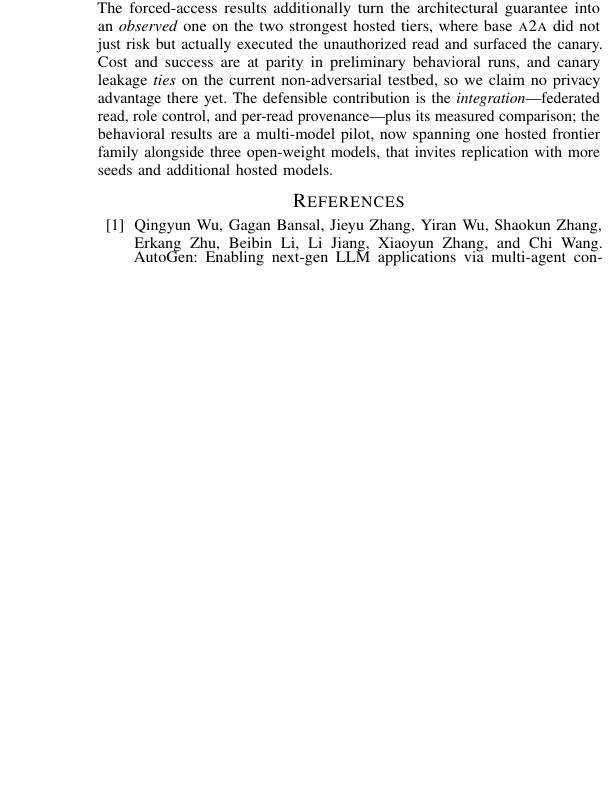
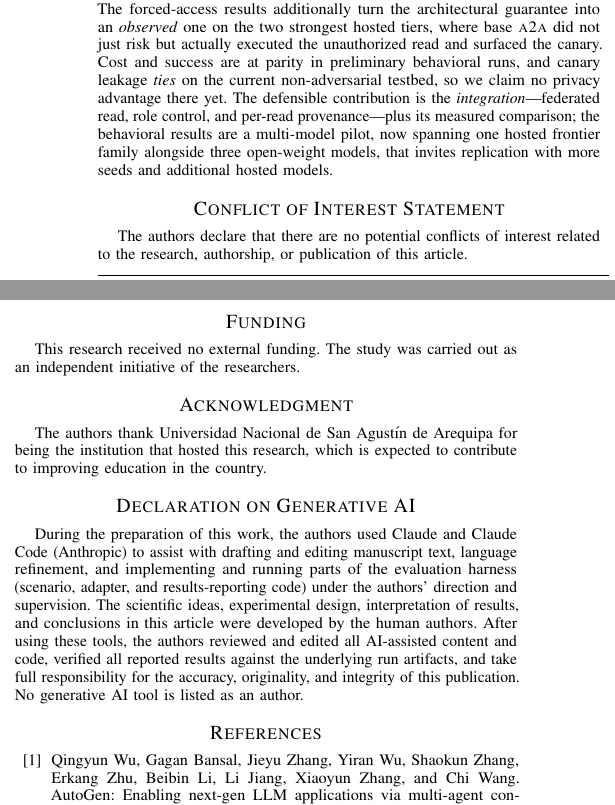
Before and after one commit to S-kkipie/graph-context-protocol, a LaTeX paper (docs/paper/article-gcp-vs-a2a.tex): part of one column of page 6 of 7 before the commit and two parts of the columns of page 6 of 7 after it, the two joined at a grey line, cut so that both start at the same text, the shorter picture padded with empty space. Compiled offline with pdfLaTeX.

Commit message:
docs(paper): add SAI/IJACSA-required front-back-matter sections
Adds four unnumbered sections before the bibliography, per IJACSA
submission requirements:
- Conflict of Interest Statement
- Funding
- Acknowledgment (UNSA Arequipa)
- Declaration on Generative AI — discloses Claude/Claude Code use for
  manuscript drafting/editing and eval-harness implementation, under
  author supervision; no AI authorship, human-verified results.

Co-Authored-By: Claude Sonnet 5 <noreply@anthropic.com>
Claude-Session: https://claude.ai/code/session_01Kxig9psYjvF63Z7DdjYsg6

```diff
--- a/docs/paper/article-gcp-vs-a2a.tex
+++ b/docs/paper/article-gcp-vs-a2a.tex
@@ -755,6 +755,28 @@ provenance---plus its measured comparison; the behavioral results are a multi-mo
 one hosted frontier family alongside three open-weight models, that invites replication with more
 seeds and additional hosted models.
 
+\section*{Conflict of Interest Statement}
+The authors declare that there are no potential conflicts of interest related to the research,
+authorship, or publication of this article.
+
+\section*{Funding}
+This research received no external funding. The study was carried out as an independent initiative
+of the researchers.
+
+\section*{Acknowledgment}
+The authors thank Universidad Nacional de San Agust\'in de Arequipa for being the institution that
+hosted this research, which is expected to contribute to improving education in the country.
+
+\section*{Declaration on Generative AI}
+During the preparation of this work, the authors used Claude and Claude Code (Anthropic) to assist
+with drafting and editing manuscript text, language refinement, and implementing and running parts of
+the evaluation harness (scenario, adapter, and results-reporting code) under the authors' direction
+and supervision. The scientific ideas, experimental design, interpretation of results, and conclusions
+in this article were developed by the human authors. After using these tools, the authors reviewed and
+edited all AI-assisted content and code, verified all reported results against the underlying run
+artifacts, and take full responsibility for the accuracy, originality, and integrity of this
+publication. No generative AI tool is listed as an author.
+
 \balance
 \bibliographystyle{unsrtnat}
 \bibliography{refs}
```
Also changed, not shown: docs/paper/article-gcp-vs-a2a.pdf.
